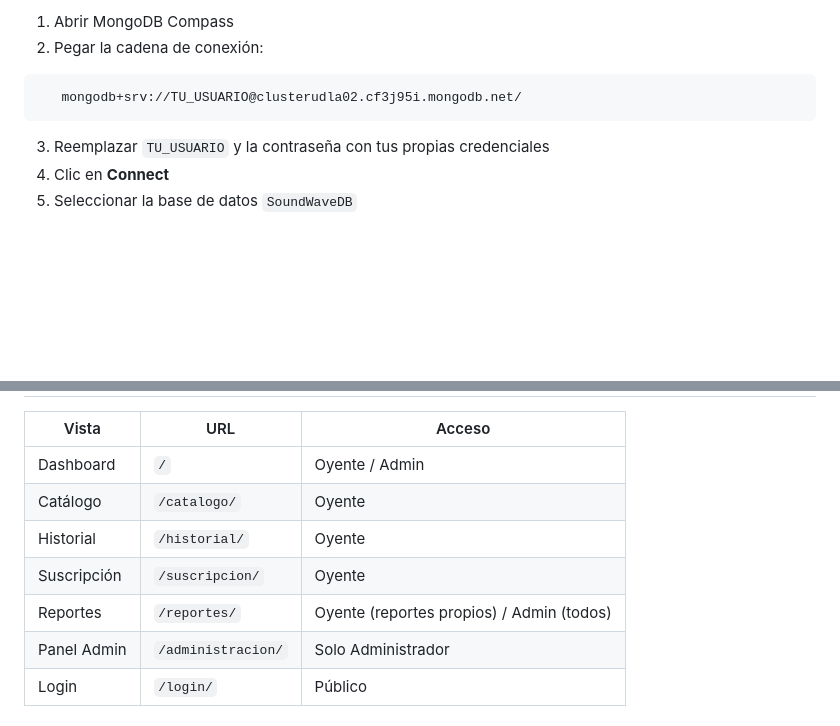
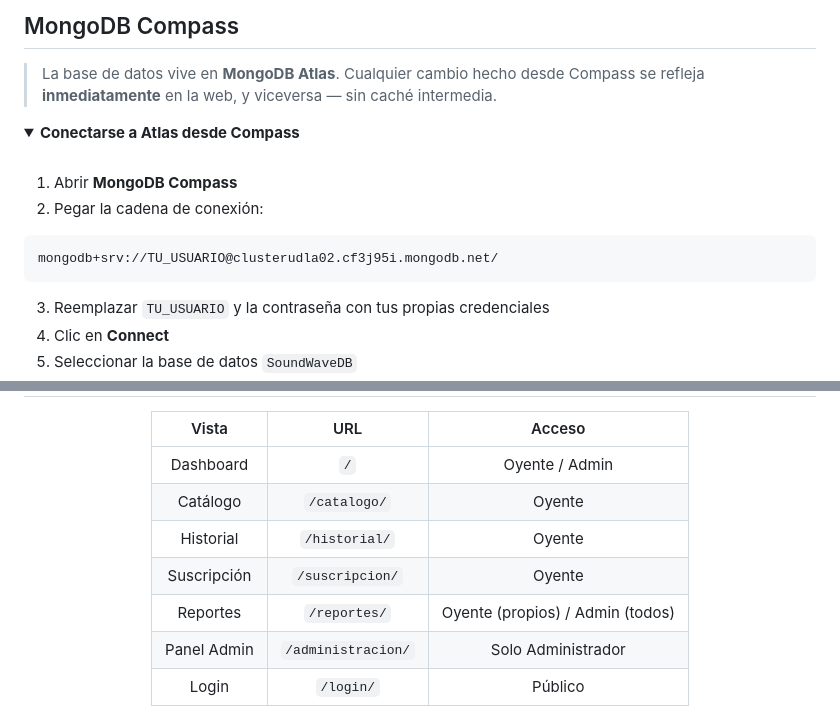
Before and after one commit to Erick04A/SoundWave_ec, a Markdown page: README.md, 2 parts joined by grey strips. Drawn GitHub-style; blank space fills up the shorter version.

Commit message:
Revise README for clarity and additional details
Updated README.md to enhance project description, navigation, and installation instructions.

````diff
--- a/README.md
+++ b/README.md
@@ -53,9 +95,19 @@ La base de datos vive en MongoDB Atlas (nube). Cualquier cambio hecho desde Comp
 
-1. Abrir MongoDB Compass
+## MongoDB Compass
+
+> La base de datos vive en **MongoDB Atlas**. Cualquier cambio hecho desde Compass se refleja **inmediatamente** en la web, y viceversa — sin caché intermedia.
+
+<details open>
+<summary><b>Conectarse a Atlas desde Compass</b></summary>
+<br/>
+
+1. Abrir **MongoDB Compass**
 2. Pegar la cadena de conexión:
+
 ```
-   mongodb+srv://TU_USUARIO@clusterudla02.cf3j95i.mongodb.net/
+mongodb+srv://TU_USUARIO@clusterudla02.cf3j95i.mongodb.net/
 ```
+
 3. Reemplazar `TU_USUARIO` y la contraseña con tus propias credenciales
 4. Clic en **Connect**
 5. Seleccionar la base de datos `SoundWaveDB`
@@ -142,11 +226,11 @@ Después de cualquier operación en Compass, simplemente refresca la página en
 
 | Vista | URL | Acceso |
-|---|---|---|
+|:---:|:---:|:---:|
 | Dashboard | `/` | Oyente / Admin |
 | Catálogo | `/catalogo/` | Oyente |
 | Historial | `/historial/` | Oyente |
 | Suscripción | `/suscripcion/` | Oyente |
-| Reportes | `/reportes/` | Oyente (reportes propios) / Admin (todos) |
+| Reportes | `/reportes/` | Oyente (propios) / Admin (todos) |
 | Panel Admin | `/administracion/` | Solo Administrador |
 | Login | `/login/` | Público |
 
````
Also changed, not shown: other parts of README.md (+180 -67 lines).
